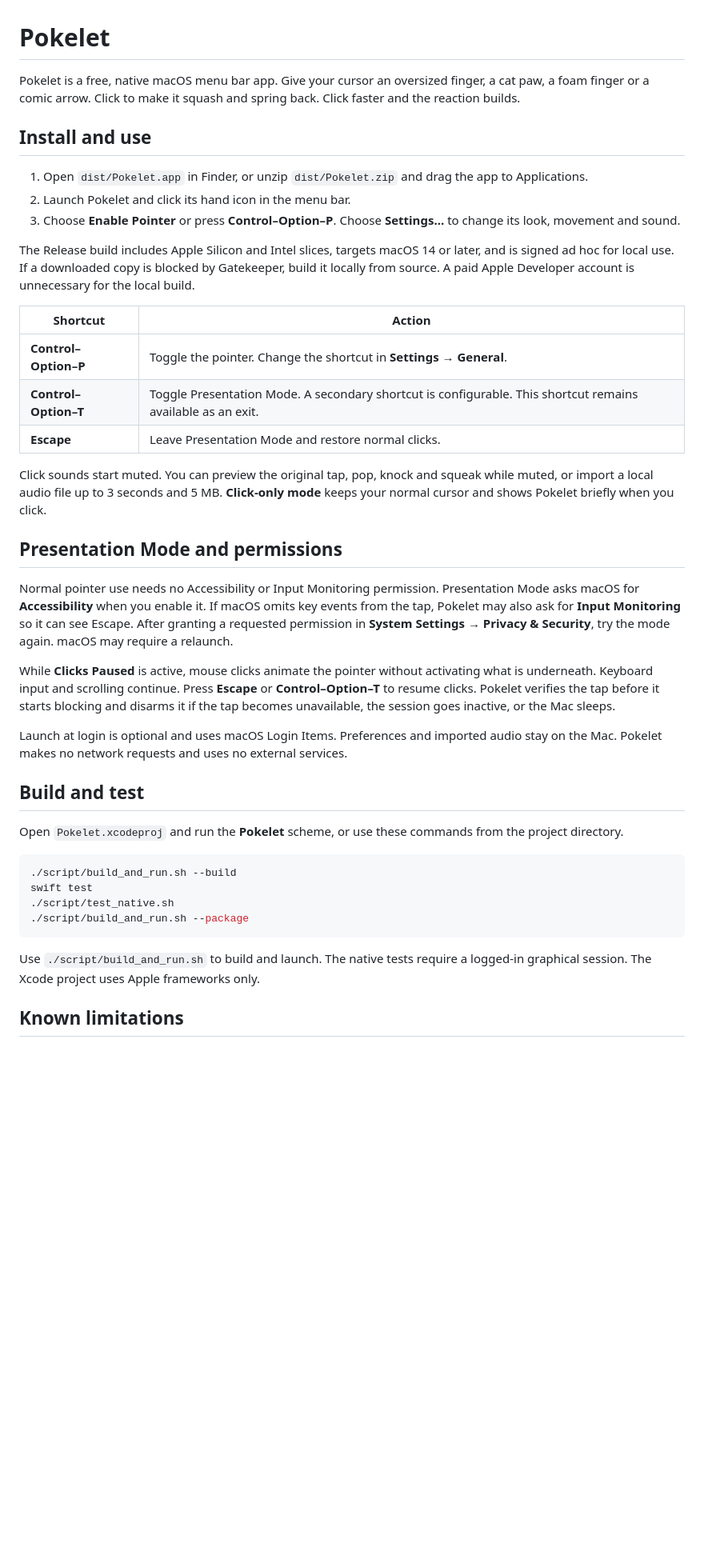
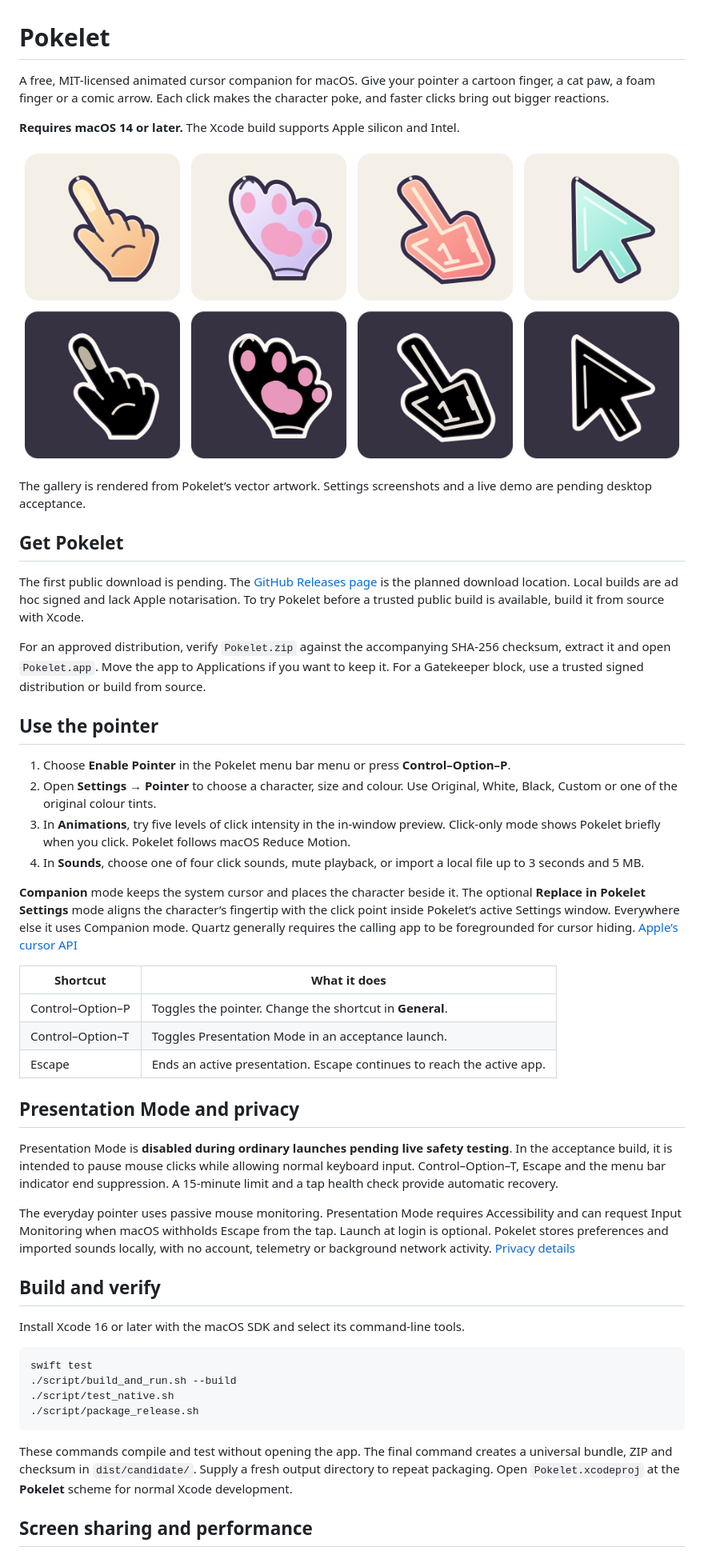
Before and after one commit to smcnab1/pokelet, a Markdown page: README.md, the part around one of its changes. Shown at 80% size. Drawn GitHub-style; pictures changed too: docs/site/assets/pokelet-pointer-character-colours.png (added); blank space fills up the shorter version.

````diff
--- a/README.md
+++ b/README.md
@@ -1,43 +1,52 @@
 # Pokelet
 
-Pokelet is a free, native macOS menu bar app. Give your cursor an oversized finger, a cat paw, a foam finger or a comic arrow. Click to make it squash and spring back. Click faster and the reaction builds.
+A free, MIT-licensed animated cursor companion for macOS. Give your pointer a cartoon finger, a cat paw, a foam finger or a comic arrow. Each click makes the character poke, and faster clicks bring out bigger reactions.
 
-## Install and use
+**Requires macOS 14 or later.** The Xcode build supports Apple silicon and Intel.
 
-1. Open `dist/Pokelet.app` in Finder, or unzip `dist/Pokelet.zip` and drag the app to Applications.
-2. Launch Pokelet and click its hand icon in the menu bar.
-3. Choose **Enable Pointer** or press **Control–Option–P**. Choose **Settings…** to change its look, movement and sound.
+![Original and true-black artwork for the Finger, Cat Paw, Foam Finger and Comic Arrow](docs/site/assets/pokelet-pointer-character-colours.png)
 
-The Release build includes Apple Silicon and Intel slices, targets macOS 14 or later, and is signed ad hoc for local use. If a downloaded copy is blocked by Gatekeeper, build it locally from source. A paid Apple Developer account is unnecessary for the local build.
+The gallery is rendered from Pokelet’s vector artwork. Settings screenshots and a live demo are pending desktop acceptance.
 
-| Shortcut | Action |
+## Get Pokelet
+
+The first public download is pending. The [GitHub Releases page](https://github.com/smcnab1/pokelet/releases) is the planned download location. Local builds are ad hoc signed and lack Apple notarisation. To try Pokelet before a trusted public build is available, build it from source with Xcode.
+
+For an approved distribution, verify `Pokelet.zip` against the accompanying SHA-256 checksum, extract it and open `Pokelet.app`. Move the app to Applications if you want to keep it. For a Gatekeeper block, use a trusted signed distribution or build from source.
+
+## Use the pointer
+
+1. Choose **Enable Pointer** in the Pokelet menu bar menu or press **Control–Option–P**.
+2. Open **Settings → Pointer** to choose a character, size and colour. Use Original, White, Black, Custom or one of the original colour tints.
+3. In **Animations**, try five levels of click intensity in the in-window preview. Click-only mode shows Pokelet briefly when you click. Pokelet follows macOS Reduce Motion.
+4. In **Sounds**, choose one of four click sounds, mute playback, or import a local file up to 3 seconds and 5 MB.
+
+**Companion** mode keeps the system cursor and places the character beside it. The optional **Replace in Pokelet Settings** mode aligns the character’s fingertip with the click point inside Pokelet’s active Settings window. Everywhere else it uses Companion mode. Quartz generally requires the calling app to be foregrounded for cursor hiding. [Apple’s cursor API](https://developer.apple.com/documentation/coregraphics/cgdisplayhidecursor(_:))
+
+| Shortcut | What it does |
 | --- | --- |
-| **Control–Option–P** | Toggle the pointer. Change the shortcut in **Settings → General**. |
-| **Control–Option–T** | Toggle Presentation Mode. A secondary shortcut is configurable. This shortcut remains available as an exit. |
-| **Escape** | Leave Presentation Mode and restore normal clicks. |
+| Control–Option–P | Toggles the pointer. Change the shortcut in **General**. |
+| Control–Option–T | Toggles Presentation Mode in an acceptance launch. |
+| Escape | Ends an active presentation. Escape continues to reach the active app. |
 
-Click sounds start muted. You can preview the original tap, pop, knock and squeak while muted, or import a local audio file up to 3 seconds and 5 MB. **Click-only mode** keeps your normal cursor and shows Pokelet briefly when you click.
+## Presentation Mode and privacy
 
-## Presentation Mode and permissions
+Presentation Mode is **disabled during ordinary launches pending live safety testing**. In the acceptance build, it is intended to pause mouse clicks while allowing normal keyboard input. Control–Option–T, Escape and the menu bar indicator end suppression. A 15-minute limit and a tap health check provide automatic recovery.
 
-Normal pointer use needs no Accessibility or Input Monitoring permission. Presentation Mode asks macOS for **Accessibility** when you enable it. If macOS omits key events from the tap, Pokelet may also ask for **Input Monitoring** so it can see Escape. After granting a requested permission in **System Settings → Privacy & Security**, try the mode again. macOS may require a relaunch.
+The everyday pointer uses passive mouse monitoring. Presentation Mode requires Accessibility and can request Input Monitoring when macOS withholds Escape from the tap. Launch at login is optional. Pokelet stores preferences and imported sounds locally, with no account, telemetry or background network activity. [Privacy details](PRIVACY.md)
 
-While **Clicks Paused** is active, mouse clicks animate the pointer without activating what is underneath. Keyboard input and scrolling continue. Press **Escape** or **Control–Option–T** to resume clicks. Pokelet verifies the tap before it starts blocking and disarms it if the tap becomes unavailable, the session goes inactive, or the Mac sleeps.
+## Build and verify
 
-Launch at login is optional and uses macOS Login Items. Preferences and imported audio stay on the Mac. Pokelet makes no network requests and uses no external services.
-
-## Build and test
-
-Open `Pokelet.xcodeproj` and run the **Pokelet** scheme, or use these commands from the project directory.
+Install Xcode 16 or later with the macOS SDK and select its command-line tools.
 
 ```sh
+swift test
 ./script/build_and_run.sh --build
-swift test
 ./script/test_native.sh
-./script/build_and_run.sh --package
+./script/package_release.sh
 ```
 
-Use `./script/build_and_run.sh` to build and launch. The native tests require a logged-in graphical session. The Xcode project uses Apple frameworks only.
+These commands compile and test without opening the app. The final command creates a universal bundle, ZIP and checksum in `dist/candidate/`. Supply a fresh output directory to repeat packaging. Open `Pokelet.xcodeproj` at the **Pokelet** scheme for normal Xcode development.
 
-## Known limitations
+## Screen sharing and performance
 
````
Also changed, not shown: other parts of README.md (+6 -7 lines), .github/PULL_REQUEST_TEMPLATE.md (added, +19 -0 lines), CHANGELOG.md (added, +14 -0 lines), CODE_OF_CONDUCT.md (added, +5 -0 lines), CONTRIBUTING.md (added, +11 -0 lines), PRIVACY.md (added, +14 -0 lines), SECURITY.md (added, +7 -0 lines), THIRD_PARTY_NOTICES.md (added, +18 -0 lines), VERIFICATION.md (+24 -21 lines), docs/COMPETITOR_COMPARISON.md (added, +16 -0 lines), docs/INTERACTIVE_ACCEPTANCE.md (added, +27 -0 lines), docs/RELEASE_CHECKLIST.md (added, +28 -0 lines), 7 other files.
